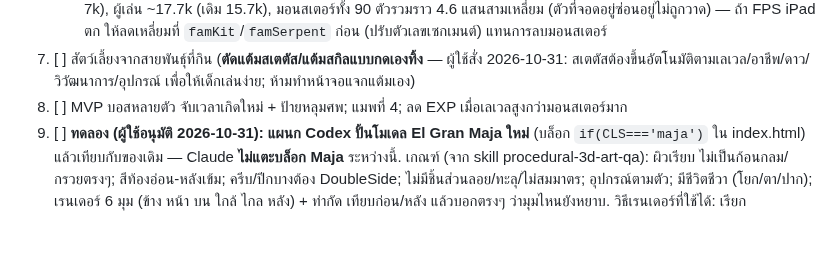
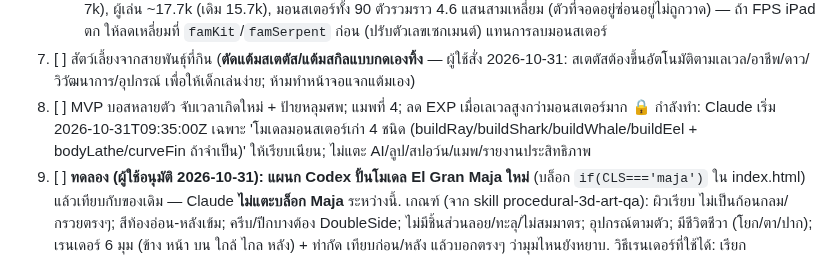
Before and after one commit to todsapon0/sea-eater-life, a Markdown page: HANDOFF.md, the part around the change. Drawn GitHub-style; blank space fills up the shorter version.

Commit message:
HANDOFF: Claude locks old-monster models (ray/shark/whale/eel) smoothing
Co-Authored-By: Claude Sonnet 5.5 <noreply@anthropic.com>
Claude-Session: https://claude.ai/code/session_01FwZMT6jnEENPr7x9bavrTt

```diff
--- a/HANDOFF.md
+++ b/HANDOFF.md
@@ -63,6 +63,7 @@ Claude กับ Codex ทำงานเหมือนคนละแผน
    - โมเดลเรียบเนียนไม่เหลี่ยม (Claude, ผู้ใช้สั่ง): เพิ่มจำนวนเหลี่ยมของชิ้นส่วนมอนสเตอร์ตระกูลใหม่ (FAM builders) และขา Sea Eater. **ผลต่อประสิทธิภาพ (แผนก Codex โปรดรวมในรายงาน iPad):** สามเหลี่ยมต่อมอนสเตอร์ตระกูลใหม่ ~3.4k–10.8k (เดิม 1–7k), ผู้เล่น ~17.7k (เดิม 15.7k), มอนสเตอร์ทั้ง 90 ตัวรวมราว 4.6 แสนสามเหลี่ยม (ตัวที่จอดอยู่ซ่อนอยู่ไม่ถูกวาด) — ถ้า FPS iPad ตก ให้ลดเหลี่ยมที่ `famKit`/`famSerpent` ก่อน (ปรับตัวเลขเซกเมนต์) แทนการลบมอนสเตอร์
 7. [ ] สัตว์เลี้ยงจากสายพันธุ์ที่กิน (**ตัดแต้มสเตตัส/แต้มสกิลแบบกดเองทิ้ง** — ผู้ใช้สั่ง 2026-10-31: สเตตัสต้องขึ้นอัตโนมัติตามเลเวล/อาชีพ/ดาว/วิวัฒนาการ/อุปกรณ์ เพื่อให้เด็กเล่นง่าย; ห้ามทำหน้าจอแจกแต้มเอง)
 8. [ ] MVP บอสหลายตัว จับเวลาเกิดใหม่ + ป้ายหลุมศพ; แมพที่ 4; ลด EXP เมื่อเลเวลสูงกว่ามอนสเตอร์มาก
+   🔒 กำลังทำ: Claude เริ่ม 2026-10-31T09:35:00Z เฉพาะ 'โมเดลมอนสเตอร์เก่า 4 ชนิด (buildRay/buildShark/buildWhale/buildEel + bodyLathe/curveFin ถ้าจำเป็น)' ให้เรียบเนียน; ไม่แตะ AI/ลูป/สปอว์น/แมพ/รายงานประสิทธิภาพ
 10. [ ] **ทดลอง (ผู้ใช้อนุมัติ 2026-10-31): แผนก Codex ปั้นโมเดล El Gran Maja ใหม่** (บล็อก `if(CLS==='maja')` ใน index.html) แล้วเทียบกับของเดิม — Claude **ไม่แตะบล็อก Maja** ระหว่างนี้. เกณฑ์ (จาก skill procedural-3d-art-qa): ผิวเรียบ ไม่เป็นก้อนกลม/กรวยตรงๆ; สีท้องอ่อน-หลังเข้ม; ครีบ/ปีกบางต้อง DoubleSide; ไม่มีชิ้นส่วนลอย/ทะลุ/ไม่สมมาตร; อุปกรณ์ตามตัว; มีชีวิตชีวา (โยก/ตา/ปาก); เรนเดอร์ 6 มุม (ข้าง หน้า บน ใกล้ ไกล หลัง) + ท่ากัด เทียบก่อน/หลัง แล้วบอกตรงๆ ว่ามุมไหนยังหยาบ. วิธีเรนเดอร์ที่ใช้ได้: เรียก `renderer.render` แล้วอ่านภาพจาก `renderer.domElement.toDataURL()` ภายใน evaluate เดียวกัน (page.screenshot ได้เฟรมค้างตอนหยุดลูป); ต้องลง level ≤19 กันหน้าต่างเลือกอาชีพบังภาพ. ห้ามเก็บรูปอ้างอิงในรีโป. ผลลัพธ์ตัดสินโดยผู้ใช้: ถ้าสวยกว่า ย้ายงานโมเดลทั้งหมดไปแผนก Codex ถ้าไม่ก็คงบทบาทเดิม
 9. [ ] ปิดเวอร์ชัน v0.8.0 (ตั้งเลขเวอร์ชันใหม่ รวมในไฟล์สำรองเซฟ, changelog, checklist) — **merge เข้า main เฉพาะเมื่อผู้ใช้สั่ง**
 ปรับปรุงที่ผู้ใช้ติไว้: ปีกกระเบน/วาฬ/งูทะเลยังหยาบ; หาดตื้นยังโล่ง (ไม่มีสิ่งกีดขวาง); ภาพรวมยังไม่สมจริง
```
